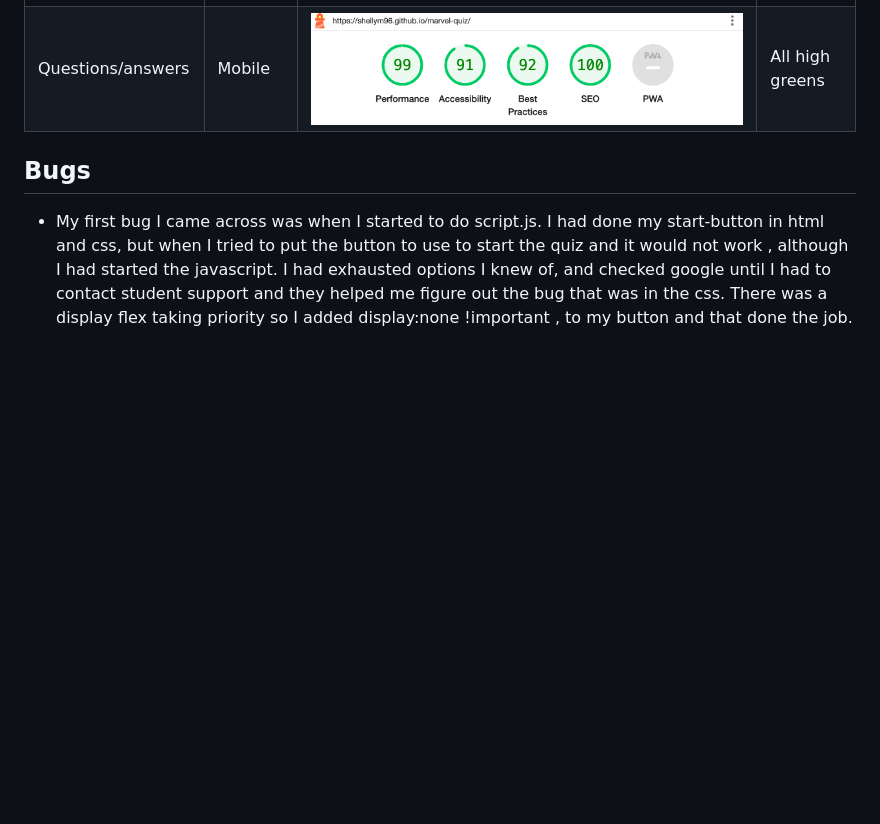
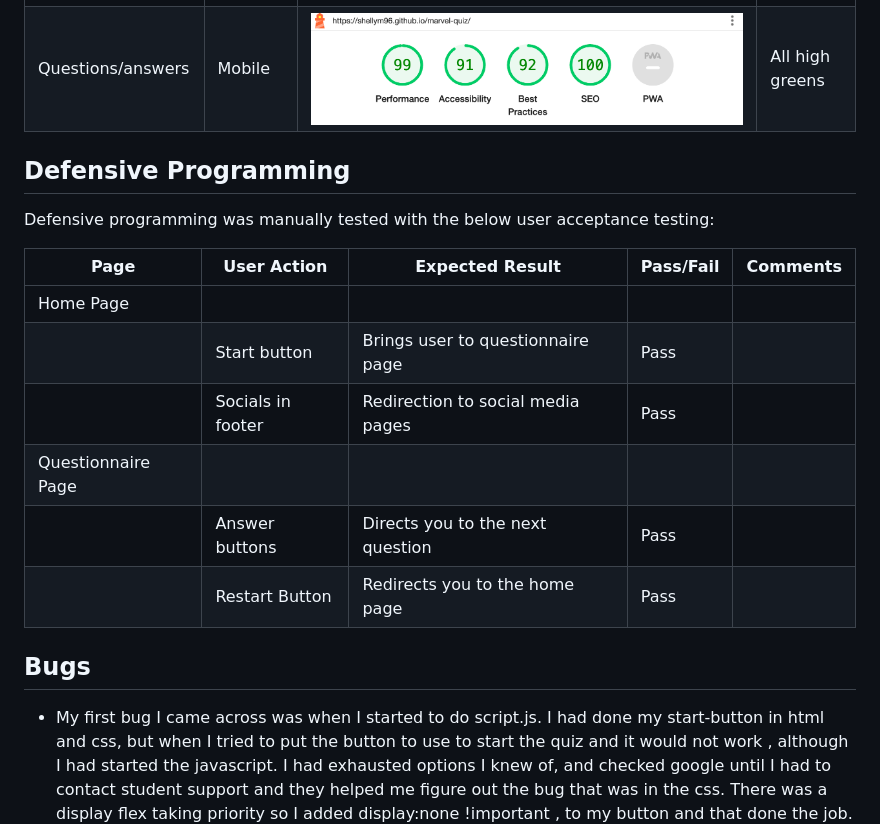
Before and after one commit to Code-Institute-Submissions/shellym96-marvel-quiz, a Markdown page: TESTING.md, the part around the change. GitHub-like rendering; blank space fills up the shorter version.

Commit message:
Add defensive programming to my testingmd

```diff
--- a/TESTING.md
+++ b/TESTING.md
@@ -49,6 +49,19 @@ I've tested my deployed project using the Lighthouse Audit tool to check for any
 | Home | Mobile | ![screenshot](documentation/lighthouse-mobile-home.png) | All high greens |
 | Questions/answers | Mobile | ![screenshot](documentation/lighthouse-mobile-qs.png) | All high greens |
 
+## Defensive Programming
+
+Defensive programming was manually tested with the below user acceptance testing:
+
+| Page | User Action | Expected Result | Pass/Fail | Comments |
+| --- | --- | --- | --- | --- |
+| Home Page | | | | |
+| | Start button | Brings user to questionnaire page | Pass | |
+| | Socials in footer | Redirection to social media pages | Pass | |
+| Questionnaire  Page | | | | |
+| | Answer buttons| Directs you to the next question | Pass | |
+| | Restart Button| Redirects you to the home page| Pass | |
+
 ## Bugs
 
 - My first bug I came across was when I started to do script.js. I had done my start-button in html and css, but when I tried to put the button to use to start the quiz and it would not work , although I had started the javascript. I had exhausted options I knew of, and checked google until I had to contact student support and they helped me figure out the bug that was in the css. There was a display flex taking priority so I added display:none !important , to my button and that done the job. | Corrected |
```
